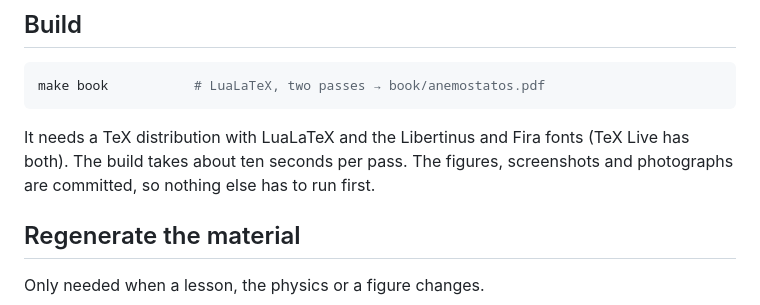
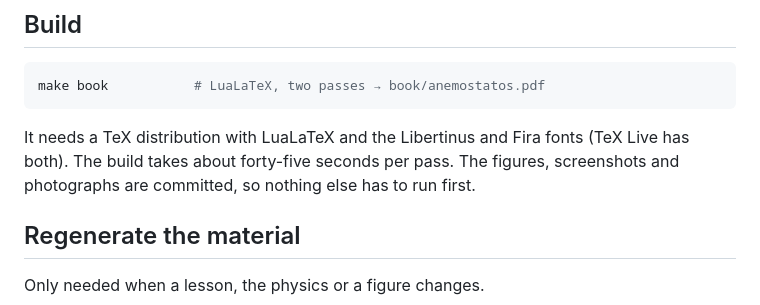
Before and after one commit to wojciech-stelmaszewski/anemostatos, a Markdown page: book/README.md, the part around the change. Drawn GitHub-style.

````diff
--- a/book/README.md
+++ b/book/README.md
@@ -15,9 +15,9 @@ make book           # LuaLaTeX, two passes → book/anemostatos.pdf
 ```
 
 It needs a TeX distribution with LuaLaTeX and the Libertinus and Fira
-fonts (TeX Live has both). The build takes about ten seconds per pass. The
-figures, screenshots and photographs are committed, so nothing else has to
-run first.
+fonts (TeX Live has both). The build takes about forty-five seconds per
+pass. The figures, screenshots and photographs are committed, so nothing
+else has to run first.
 
 ## Regenerate the material
 
````
Also changed, not shown: docs/curriculum.md (+95 -66 lines).
